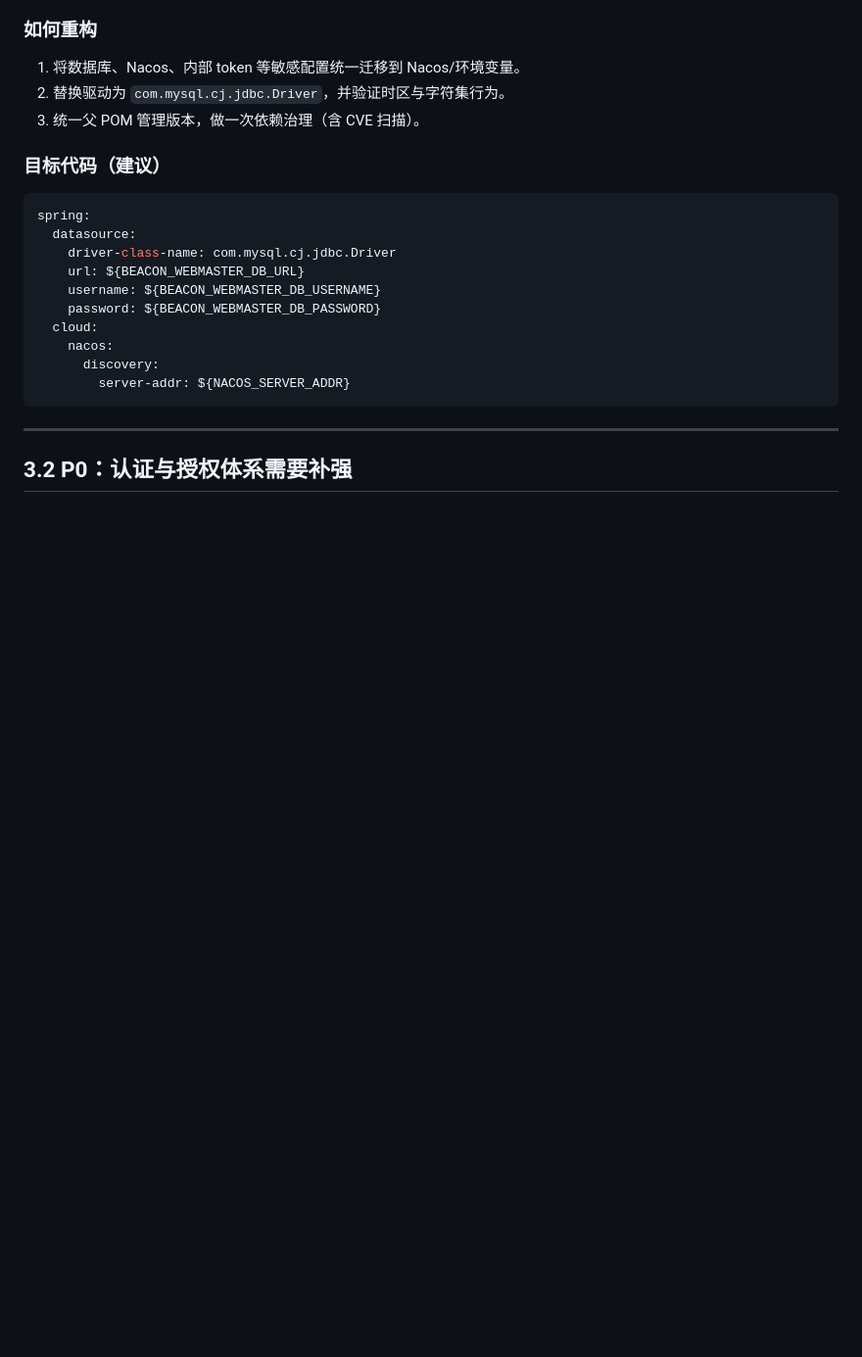
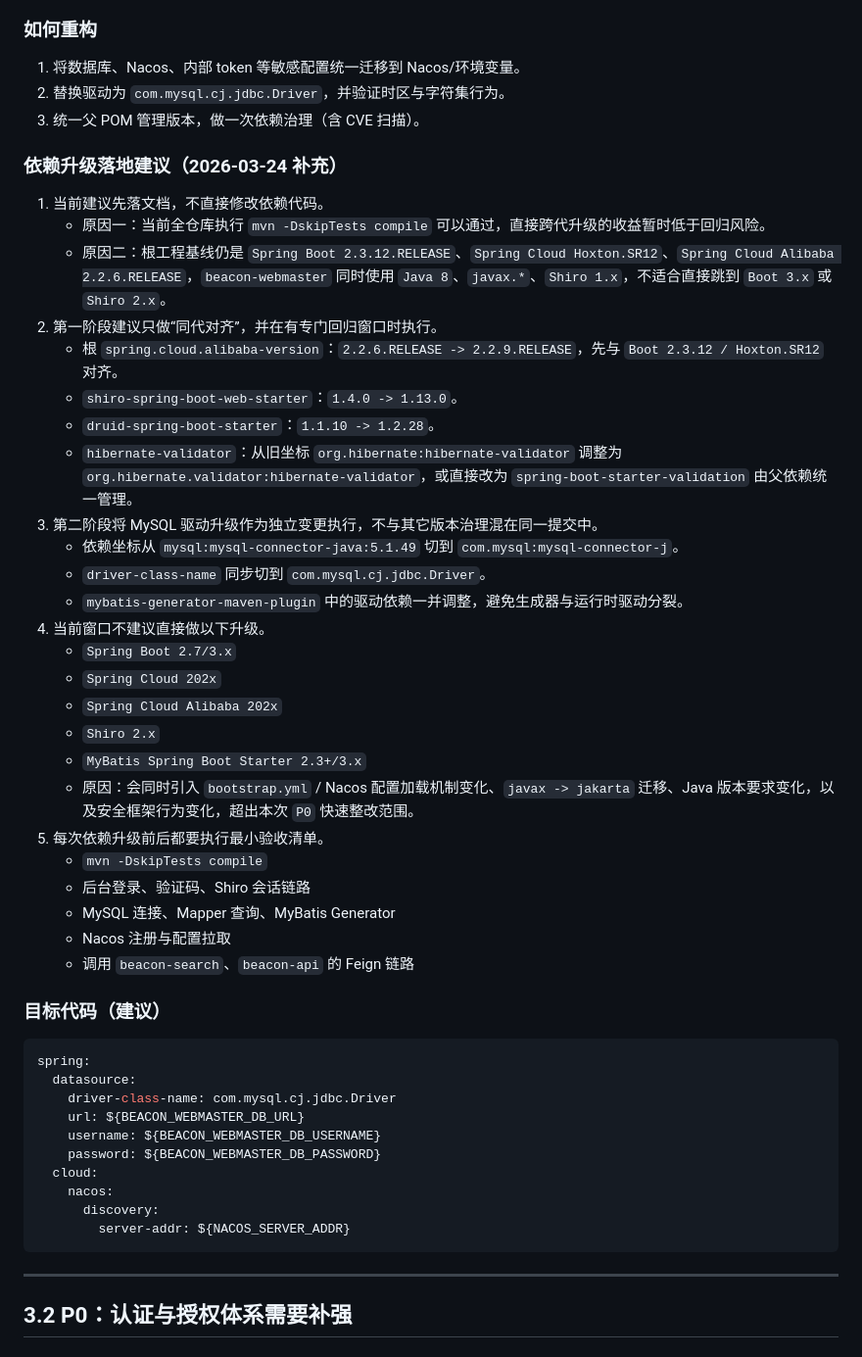
Before and after one commit to justdoit712/beacon-cloud, a Markdown page: docs/11_beacon-webmaster_refactor_guide.md, the part around the change. Shown at 98% size. GitHub-like rendering; blank space fills up the shorter version.

Commit message:
docs:文档更新

```diff
--- a/docs/11_beacon-webmaster_refactor_guide.md
+++ b/docs/11_beacon-webmaster_refactor_guide.md
@@ -95,6 +95,34 @@ spring:
 1. 将数据库、Nacos、内部 token 等敏感配置统一迁移到 Nacos/环境变量。
 2. 替换驱动为 `com.mysql.cj.jdbc.Driver`，并验证时区与字符集行为。
 3. 统一父 POM 管理版本，做一次依赖治理（含 CVE 扫描）。
+
+### 依赖升级落地建议（2026-03-24 补充）
+
+1. 当前建议先落文档，不直接修改依赖代码。
+   - 原因一：当前全仓库执行 `mvn -DskipTests compile` 可以通过，直接跨代升级的收益暂时低于回归风险。
+   - 原因二：根工程基线仍是 `Spring Boot 2.3.12.RELEASE`、`Spring Cloud Hoxton.SR12`、`Spring Cloud Alibaba 2.2.6.RELEASE`，`beacon-webmaster` 同时使用 `Java 8`、`javax.*`、`Shiro 1.x`，不适合直接跳到 `Boot 3.x` 或 `Shiro 2.x`。
+2. 第一阶段建议只做“同代对齐”，并在有专门回归窗口时执行。
+   - 根 `spring.cloud.alibaba-version`：`2.2.6.RELEASE -> 2.2.9.RELEASE`，先与 `Boot 2.3.12 / Hoxton.SR12` 对齐。
+   - `shiro-spring-boot-web-starter`：`1.4.0 -> 1.13.0`。
+   - `druid-spring-boot-starter`：`1.1.10 -> 1.2.28`。
+   - `hibernate-validator`：从旧坐标 `org.hibernate:hibernate-validator` 调整为 `org.hibernate.validator:hibernate-validator`，或直接改为 `spring-boot-starter-validation` 由父依赖统一管理。
+3. 第二阶段将 MySQL 驱动升级作为独立变更执行，不与其它版本治理混在同一提交中。
+   - 依赖坐标从 `mysql:mysql-connector-java:5.1.49` 切到 `com.mysql:mysql-connector-j`。
+   - `driver-class-name` 同步切到 `com.mysql.cj.jdbc.Driver`。
+   - `mybatis-generator-maven-plugin` 中的驱动依赖一并调整，避免生成器与运行时驱动分裂。
+4. 当前窗口不建议直接做以下升级。
+   - `Spring Boot 2.7/3.x`
+   - `Spring Cloud 202x`
+   - `Spring Cloud Alibaba 202x`
+   - `Shiro 2.x`
+   - `MyBatis Spring Boot Starter 2.3+/3.x`
+   - 原因：会同时引入 `bootstrap.yml` / Nacos 配置加载机制变化、`javax -> jakarta` 迁移、Java 版本要求变化，以及安全框架行为变化，超出本次 `P0` 快速整改范围。
+5. 每次依赖升级前后都要执行最小验收清单。
+   - `mvn -DskipTests compile`
+   - 后台登录、验证码、Shiro 会话链路
+   - MySQL 连接、Mapper 查询、MyBatis Generator
+   - Nacos 注册与配置拉取
+   - 调用 `beacon-search`、`beacon-api` 的 Feign 链路
 
 ### 目标代码（建议）
 
```
Also changed, not shown: README.md (+7 -1 lines).
